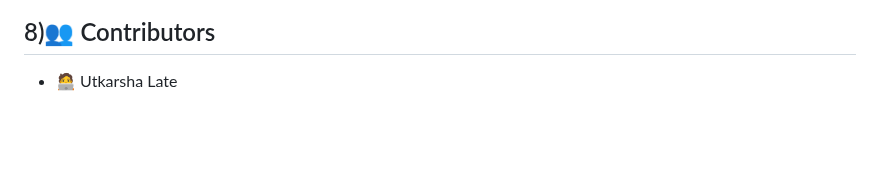
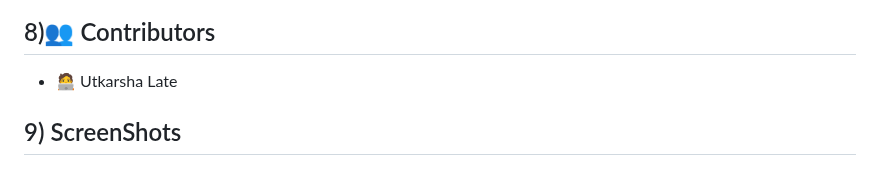
Before and after one commit to LateUtkarsha/HR-Attrition, a Markdown page: README.md, the part around the change. GitHub-like rendering; blank space fills up the shorter version.

```diff
--- a/README.md
+++ b/README.md
@@ -87,3 +87,6 @@ Employee attrition impacts organizational productivity and morale. By analyzing
 
 ## 8)👥 Contributors
 - 🧑‍💻 Utkarsha Late
+
+
+## 9) ScreenShots
```
